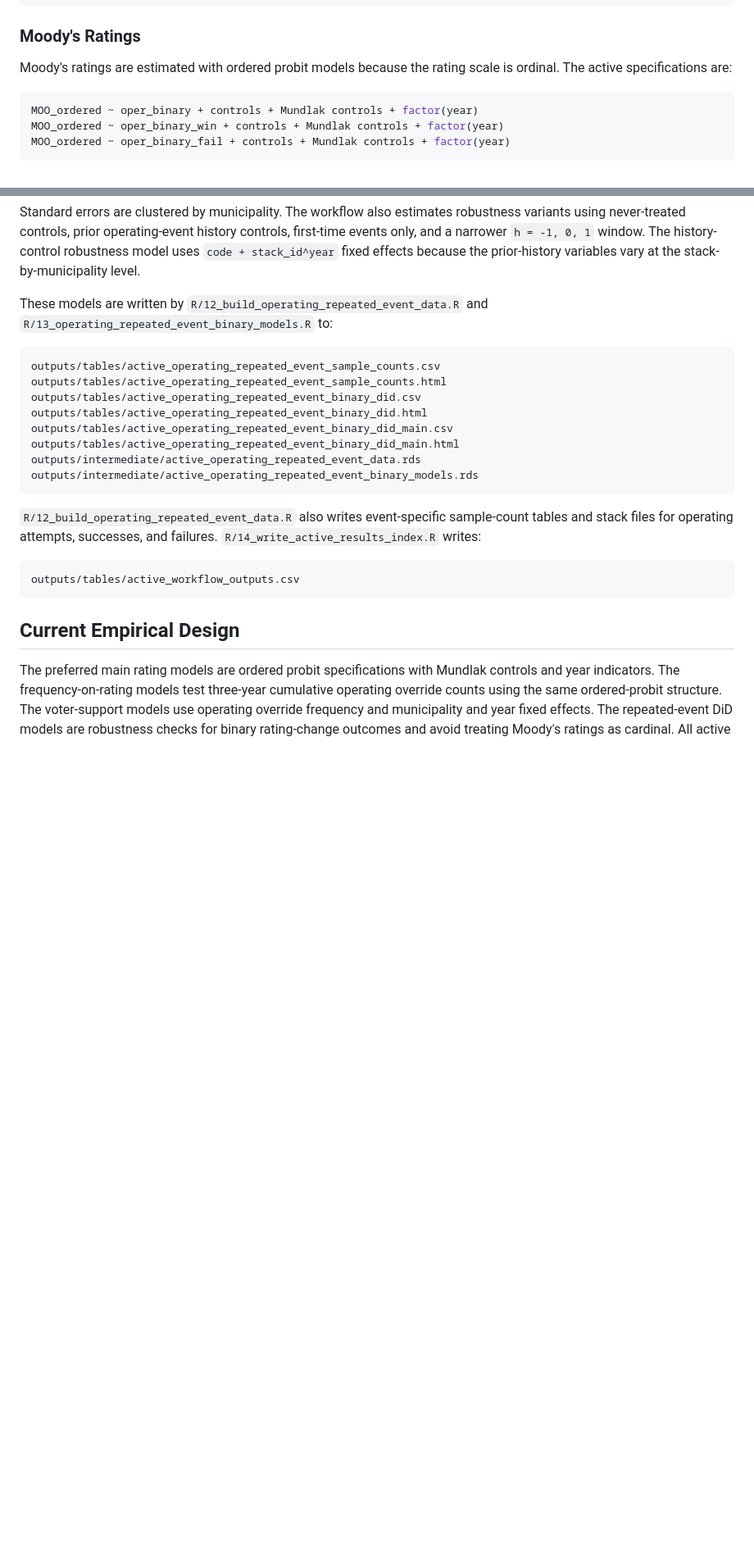
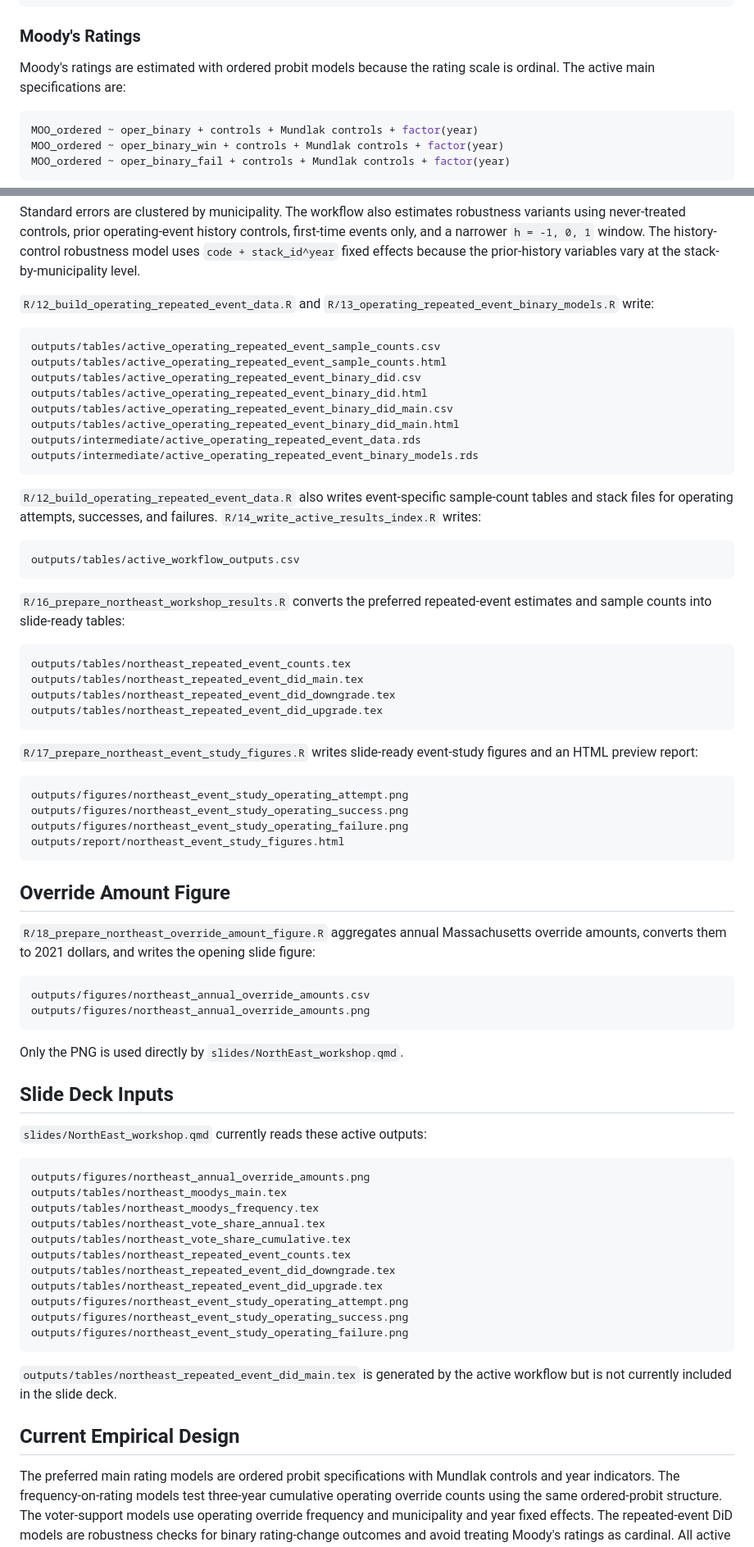
Before and after one commit to gchen3/Municipal-Override, a Markdown page: R/Methods.md, 2 parts joined by grey strips. Shown at 82% size. GitHub-like rendering; blank space fills up the shorter version.

````diff
--- a/R/Methods.md
+++ b/R/Methods.md
@@ -17,7 +33,7 @@ logpopu + debtbudg + unemploy + revstab + revperca +
 
 ### Moody's Ratings
 
-Moody's ratings are estimated with ordered probit models because the rating scale is ordinal. The active specifications are:
+Moody's ratings are estimated with ordered probit models because the rating scale is ordinal. The active main specifications are:
 
 ```r
 MOO_ordered ~ oper_binary + controls + Mundlak controls + factor(year)
@@ -109,7 +139,7 @@ rating_change_outcome ~ i(rel_year, treated_event, ref = -1) |
 
 Standard errors are clustered by municipality. The workflow also estimates robustness variants using never-treated controls, prior operating-event history controls, first-time events only, and a narrower `h = -1, 0, 1` window. The history-control robustness model uses `code + stack_id^year` fixed effects because the prior-history variables vary at the stack-by-municipality level.
 
-These models are written by `R/12_build_operating_repeated_event_data.R` and `R/13_operating_repeated_event_binary_models.R` to:
+`R/12_build_operating_repeated_event_data.R` and `R/13_operating_repeated_event_binary_models.R` write:
 
 ```r
 outputs/tables/active_operating_repeated_event_sample_counts.csv
@@ -128,6 +158,55 @@ outputs/intermediate/active_operating_repeated_event_binary_models.rds
 outputs/tables/active_workflow_outputs.csv
 ```
 
+`R/16_prepare_northeast_workshop_results.R` converts the preferred repeated-event estimates and sample counts into slide-ready tables:
+
+```r
+outputs/tables/northeast_repeated_event_counts.tex
+outputs/tables/northeast_repeated_event_did_main.tex
+outputs/tables/northeast_repeated_event_did_downgrade.tex
+outputs/tables/northeast_repeated_event_did_upgrade.tex
+```
+
+`R/17_prepare_northeast_event_study_figures.R` writes slide-ready event-study figures and an HTML preview report:
+
+```r
+outputs/figures/northeast_event_study_operating_attempt.png
+outputs/figures/northeast_event_study_operating_success.png
+outputs/figures/northeast_event_study_operating_failure.png
+outputs/report/northeast_event_study_figures.html
+```
+
+## Override Amount Figure
+
+`R/18_prepare_northeast_override_amount_figure.R` aggregates annual Massachusetts override amounts, converts them to 2021 dollars, and writes the opening slide figure:
+
+```r
+outputs/figures/northeast_annual_override_amounts.csv
+outputs/figures/northeast_annual_override_amounts.png
+```
+
+Only the PNG is used directly by `slides/NorthEast_workshop.qmd`.
+
+## Slide Deck Inputs
+
+`slides/NorthEast_workshop.qmd` currently reads these active outputs:
+
+```r
+outputs/figures/northeast_annual_override_amounts.png
+outputs/tables/northeast_moodys_main.tex
+outputs/tables/northeast_moodys_frequency.tex
+outputs/tables/northeast_vote_share_annual.tex
+outputs/tables/northeast_vote_share_cumulative.tex
+outputs/tables/northeast_repeated_event_counts.tex
+outputs/tables/northeast_repeated_event_did_downgrade.tex
+outputs/tables/northeast_repeated_event_did_upgrade.tex
+outputs/figures/northeast_event_study_operating_attempt.png
+outputs/figures/northeast_event_study_operating_success.png
+outputs/figures/northeast_event_study_operating_failure.png
+```
+
+`outputs/tables/northeast_repeated_event_did_main.tex` is generated by the active workflow but is not currently included in the slide deck.
+
 ## Current Empirical Design
 
 The preferred main rating models are ordered probit specifications with Mundlak controls and year indicators. The frequency-on-rating models test three-year cumulative operating override counts using the same ordered-probit structure. The voter-support models use operating override frequency and municipality and year fixed effects. The repeated-event DiD models are robustness checks for binary rating-change outcomes and avoid treating Moody's ratings as cardinal. All active estimation models use municipality-clustered standard errors.
````
Also changed, not shown: other parts of R/Methods.md (+34 -4 lines), README.md (+69 -30 lines).
